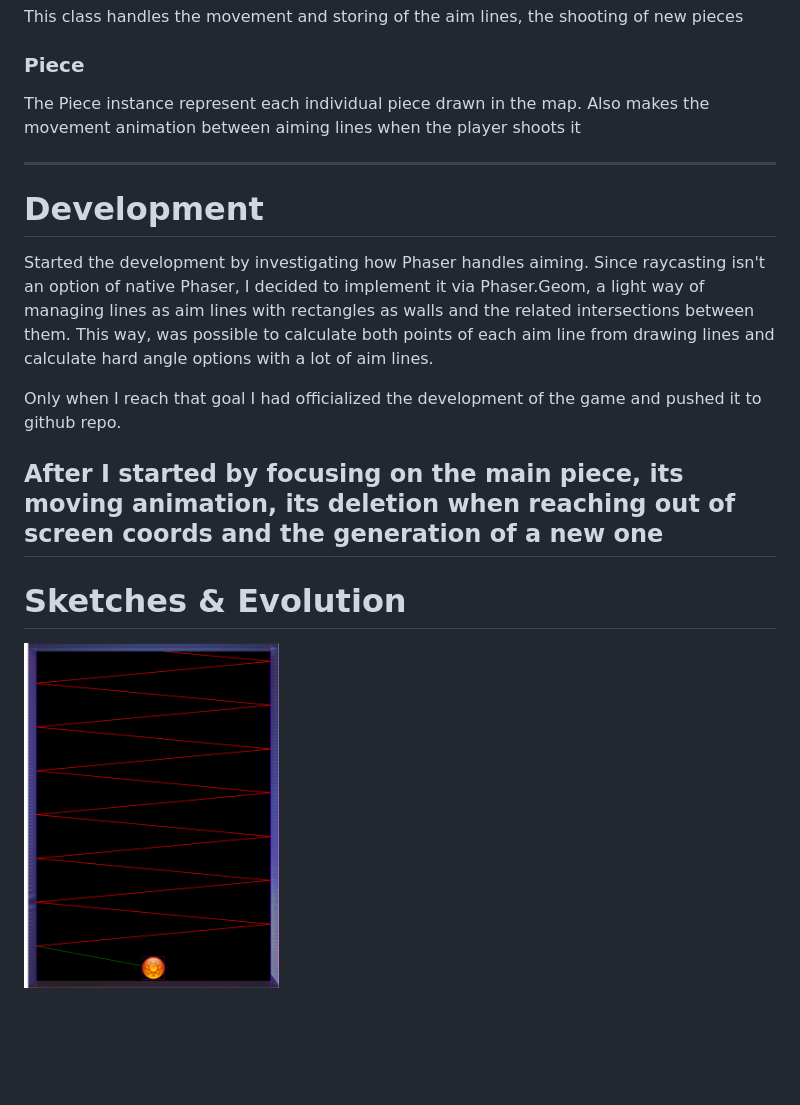
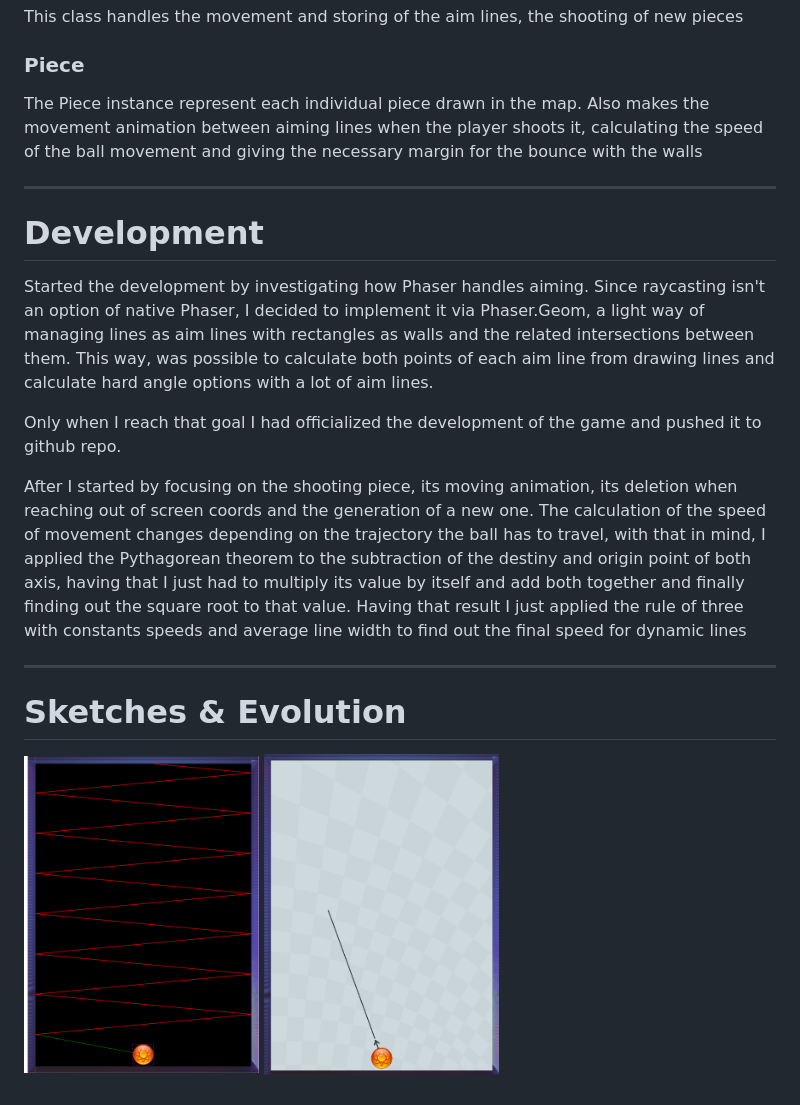
Before and after one commit to AfonsoCFonseca/PuzzleBubble-Game, a Markdown page: README.md, the part around the change printed below. Drawn GitHub-style; pictures changed too: screenshots/09_08_22.png (added); blank space fills up the shorter version.

```diff
--- a/README.md
+++ b/README.md
@@ -17,8 +16,7 @@ Takes care of the Phaser.Geoms rendering for the aim lines, checking for interse
 This class handles the movement and storing of the aim lines,  the shooting of new pieces
 
 ### Piece ###
-The Piece instance represent each individual piece drawn in the map. Also makes the movement animation between aiming lines when the player shoots it
-
+The Piece instance represent each individual piece drawn in the map. Also makes the movement animation between aiming lines when the player shoots it, calculating the speed of the ball movement and giving the necessary margin for the bounce with the walls
 
 ---------------------------------------------------------------
 # Development
@@ -26,12 +24,12 @@ Started the development by investigating how Phaser handles aiming. Since raycas
 
 Only when I reach that goal I had officialized the development of the game and pushed it to github repo.
 
-After I started by focusing on the main piece, its moving animation, its deletion when reaching out of screen coords and the generation of a new one
+After I started by focusing on the shooting piece, its moving animation, its deletion when reaching out of screen coords and the generation of a new one. The calculation of the speed of movement changes depending on the trajectory the ball has to travel, with that in mind, I applied the Pythagorean theorem to the subtraction of the destiny and origin point of both axis, having that I just had to multiply its value by itself and add both together and finally finding out the square root to that value. Having that result I just applied the rule of three with constants speeds and average line width to find out the final speed for dynamic lines
+
 ---------------------------------------------------------------
 # Sketches & Evolution
 
  <p float="left">
-   <img width="255" height="235" src='https://github.com/AfonsoCFonseca/PuzzleBubble-Game/blob/main/screenshots/05_08_22.png' >
-   <!-- <img width="255" height="235" src='https://github.com/AfonsoCFonseca/Bejeweled-Game/blob/main/screenshots/26_12_2.png' >
-   <img width="255" height="235" src='https://github.com/AfonsoCFonseca/Bejeweled-Game/blob/main/screenshots/09_01_22.png' > -->
+   <img width="235" height="255" src='https://github.com/AfonsoCFonseca/PuzzleBubble-Game/blob/main/screenshots/05_08_22.png' >
+   <img width="235" height="255" src='https://github.com/AfonsoCFonseca/PuzzleBubble-Game/blob/main/screenshots/09_08_22.png' >
  </p>
```
Also changed, not shown: other parts of README.md (+0 -1 lines), assets/longarrow-black.png (deleted), 6 other files.
